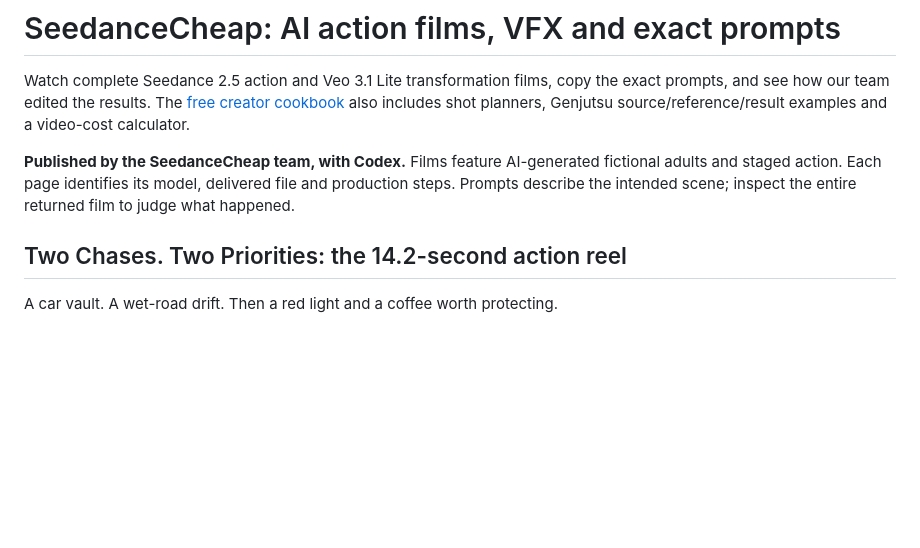
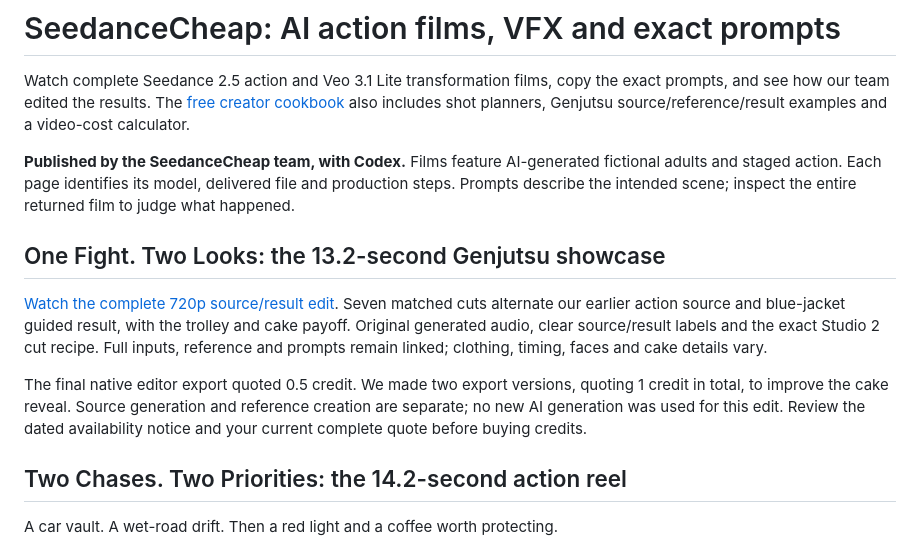
Before and after one commit to pesoszpesosz/seedancecheap-video-cookbook, a Markdown page: README.md, the part around the change. Drawn GitHub-style; blank space fills up the shorter version.

Commit message:
Show the 720p Genjutsu matched-cut film and native editing recipe

```diff
--- a/README.md
+++ b/README.md
@@ -3,6 +3,12 @@
 Watch complete Seedance 2.5 action and Veo 3.1 Lite transformation films, copy the exact prompts, and see how our team edited the results. The [free creator cookbook](https://pesoszpesosz.github.io/seedancecheap-video-cookbook/) also includes shot planners, Genjutsu source/reference/result examples and a video-cost calculator.
 
 **Published by the SeedanceCheap team, with Codex.** Films feature AI-generated fictional adults and staged action. Each page identifies its model, delivered file and production steps. Prompts describe the intended scene; inspect the entire returned film to judge what happened.
+
+## One Fight. Two Looks: the 13.2-second Genjutsu showcase
+
+[Watch the complete 720p source/result edit](https://pesoszpesosz.github.io/seedancecheap-video-cookbook/one-fight-two-looks.html). Seven matched cuts alternate our earlier action source and blue-jacket guided result, with the trolley and cake payoff. Original generated audio, clear source/result labels and the exact Studio 2 cut recipe. Full inputs, reference and prompts remain linked; clothing, timing, faces and cake details vary.
+
+The final native editor export quoted 0.5 credit. We made two export versions, quoting 1 credit in total, to improve the cake reveal. Source generation and reference creation are separate; no new AI generation was used for this edit. Review the dated availability notice and your current complete quote before buying credits.
 
 ## Two Chases. Two Priorities: the 14.2-second action reel
 
```
Also changed, not shown: docs/one-fight-two-looks-poster.jpg (added), 5 other files.
